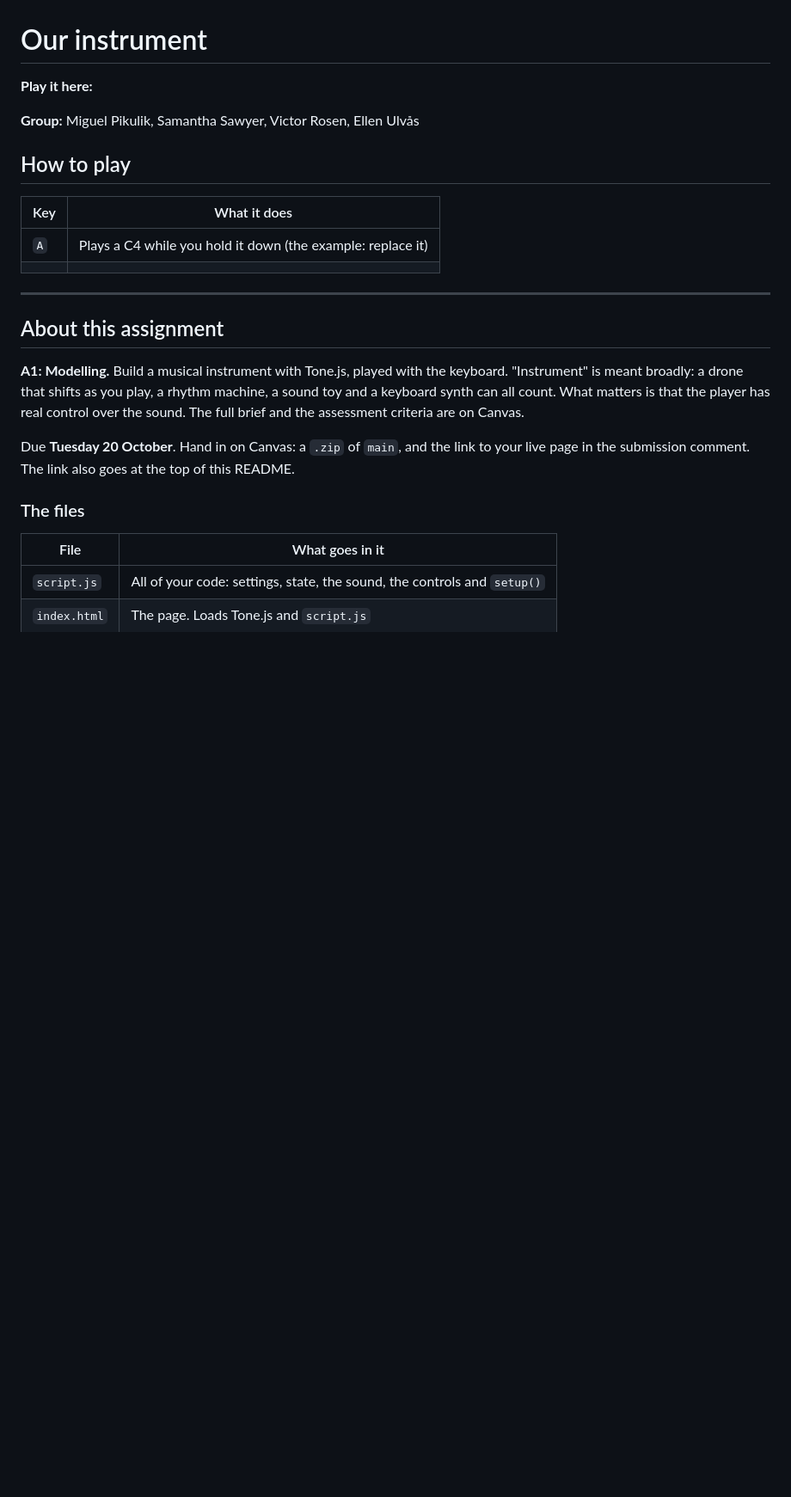
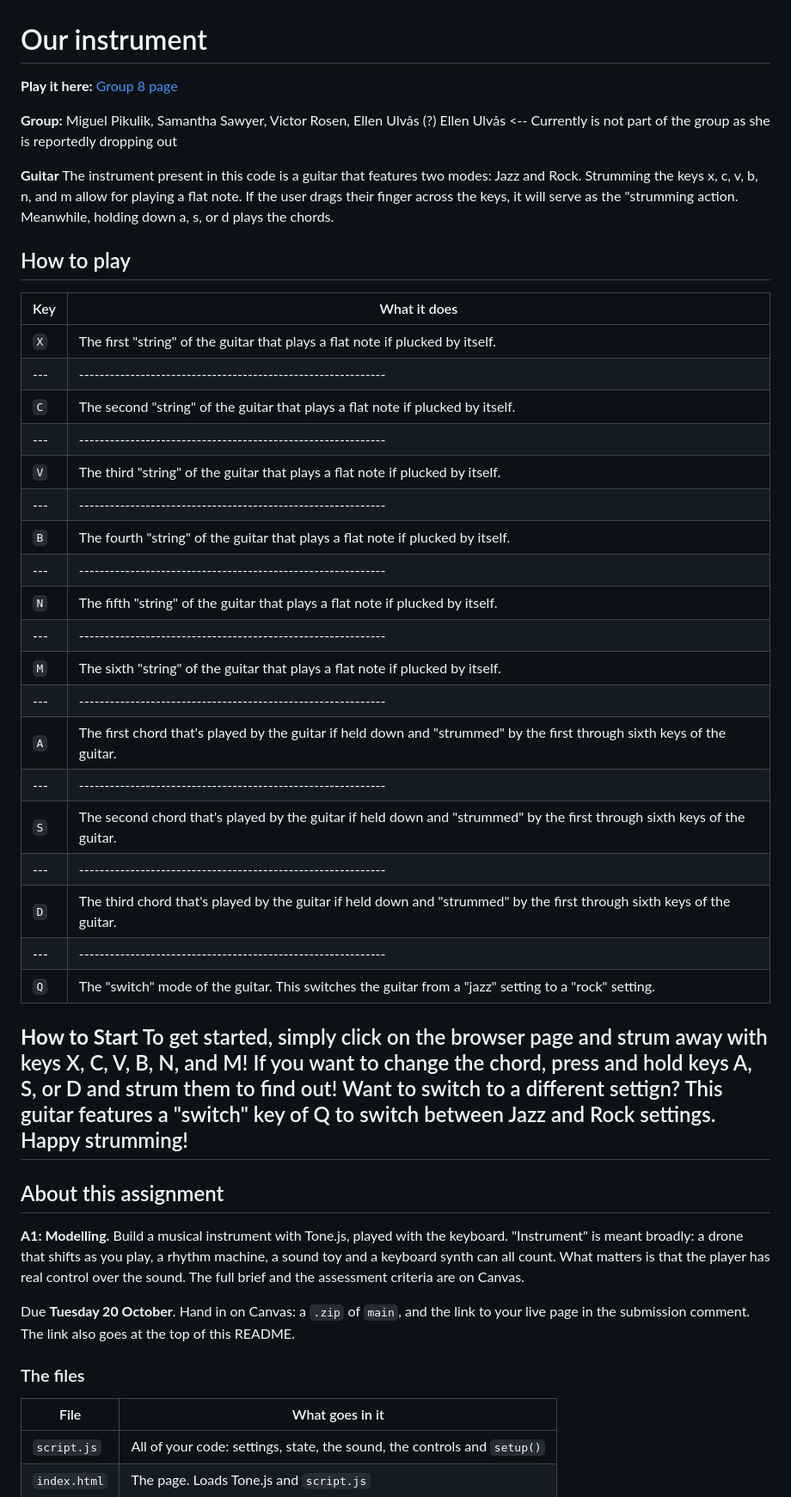
Before and after one commit to IDBCourses/ht26-a1-group-beginner-8, a Markdown page: README.md, the part around one of its changes. Shown at 86% size. Rendered like a GitHub page; blank space fills up the shorter version.

Commit message:
Updated ReadMe to feature group member names, updated status on one group member, and created a table for the keys and their function. Edited the structure of the ReadMe as well!

```diff
--- a/README.md
+++ b/README.md
@@ -1,22 +1,41 @@
 # Our instrument
 
-**Play it here:** <!-- Paste your GitHub Pages link here, e.g. https://idbcourses.github.io/ht26-a1-group-01/ -->
+**Play it here:** [Group 8 page](https://idbcourses.github.io/ht26-a1-group-beginner-8/)
 
-**Group:** Miguel Pikulik, Samantha Sawyer, Victor Rosen, Ellen Ulvås
+**Group:** Miguel Pikulik, Samantha Sawyer, Victor Rosen, Ellen Ulvås (?)
+Ellen Ulvås <-- Currently is not part of the group as she is reportedly dropping out
 
-<!-- One or two sentences: what kind of instrument is it, and what is it like to play? -->
+**Guitar**
+The instrument present in this code is a guitar that features two modes: Jazz and Rock.
+Strumming the keys x, c, v, b, n, and m allow for playing a flat note. If the user drags their finger across the keys, it will serve as the "strumming action. Meanwhile, holding down a, s, or d plays the chords.
+
 
 ## How to play
 
-<!-- Which keys do what? Fill in the table, and add a row for every key or group of keys. -->
+| Key | What it does                                                 |
+| --- | ------------------------------------------------------------ |
+| `X` | The first "string" of the guitar that plays a flat note if plucked by itself.|
+| --- | ------------------------------------------------------------ |
+| `C` | The second "string" of the guitar that plays a flat note if plucked by itself.|
+| --- | ------------------------------------------------------------ |
+| `V` | The third "string" of the guitar that plays a flat note if plucked by itself.|
+| --- | ------------------------------------------------------------ |
+| `B` | The fourth "string" of the guitar that plays a flat note if plucked by itself.|
+| --- | ------------------------------------------------------------ |
+| `N` | The fifth "string" of the guitar that plays a flat note if plucked by itself.|
+| --- | ------------------------------------------------------------ |
+| `M` | The sixth "string" of the guitar that plays a flat note if plucked by itself.|
+| --- | ------------------------------------------------------------ |
+| `A` | The first chord that's played by the guitar if held down and "strummed" by the first through sixth keys of the guitar.|
+| --- | ------------------------------------------------------------ |
+| `S` | The second chord that's played by the guitar if held down and "strummed" by the first through sixth keys of the guitar.|
+| --- | ------------------------------------------------------------ |
+| `D` | The third chord that's played by the guitar if held down and "strummed" by the first through sixth keys of the guitar.|
+| --- | ------------------------------------------------------------ |
+| `Q` | The "switch" mode of the guitar. This switches the guitar from a "jazz" setting to a "rock" setting.|
 
-| Key | What it does                                                |
-| --- | ----------------------------------------------------------- |
-| `A` | Plays a C4 while you hold it down (the example: replace it) |
-|     |                                                             |
-
-<!-- Anything else a player needs to know: how to get started, combinations of keys, a good thing to try first. -->
-
+**How to Start**
+To get started, simply click on the browser page and strum away with keys X, C, V, B, N, and M! If you want to change the chord, press and hold keys A, S, or D and strum them to find out! Want to switch to a different settign? This guitar features a "switch" key of Q to switch between Jazz and Rock settings. Happy strumming!
 ---
 
 ## About this assignment
```
Also changed, not shown: other parts of README.md (+0 -55 lines).
